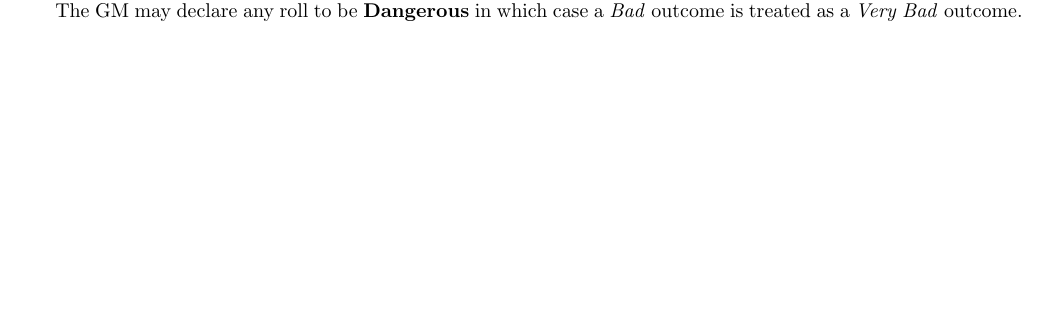
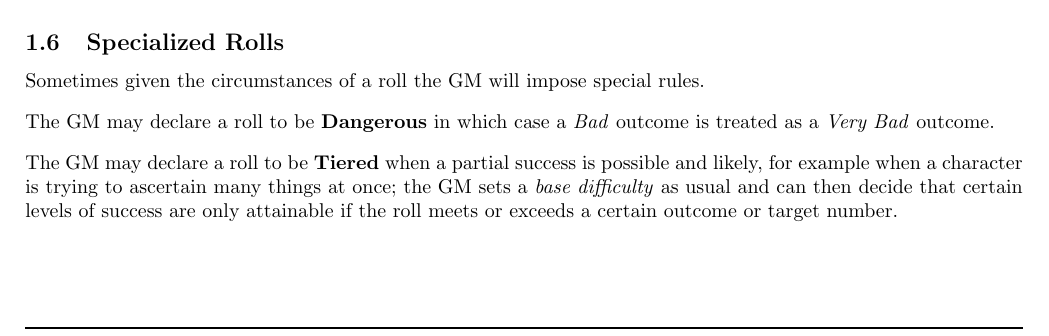
Before and after one commit to counc009/duality-rpg, a LaTeX document (latex/main.tex, which reads latex/rpg-config.sty, latex/rules/rolls.tex): part of page 3 of 15 before the commit and part of page 4 of 16 after it, cut at the place of the change, the shorter picture padded with empty space. Compiled offline with pdfLaTeX.

Commit message:
Add rules for tiered rolls

```diff
--- a/latex/rpg-config.sty
+++ b/latex/rpg-config.sty
@@ -1,3 +1,3 @@
 \newcommand{\thetitle}{Duality}
-\newcommand{\theversion}{Version 0.3.3}
-\newcommand{\thedate}{January 31, 2026}
+\newcommand{\theversion}{Version 0.3.4}
+\newcommand{\thedate}{February 1, 2026}
--- a/latex/rules/rolls.tex
+++ b/latex/rules/rolls.tex
@@ -5,8 +5,6 @@ The result of a roll is measured by an \textbf{Outcome}\index{Outcome}: \VeryBad
 
 When the \Outcome{} of a roll is \Mixed{} or better (\Mixed, \Good, or \VeryGood), the PC achieves what they rolled for; on a \VeryGood{} outcome they either achieve something extra or gain an \Advantage.
 When the \Outcome{} is \Mixed{} or worse (\Mixed, \Bad, or \VeryBad), their is either a negative repercussion, and a particularly bad repercussion on a \VeryBad{} result, or the GM gains an \Advantage, or two on a \VeryBad{} result.
-
-The GM may declare any roll to be \textbf{Dangerous}\index{Dangerous} in which case a \Bad{} outcome is treated as a \VeryBad{} outcome.
 
 \subsection{Unopposed Rolls}
 For an unopposed roll, the GM will select the appropriate \Attribute{} for the task and whether the character has an appropriate \Specialization{} and determine whether an \Experience{} suggested by the player would apply.
@@ -92,3 +90,10 @@ In some circumstances a character's roll may be \textbf{Increased}\index{Increas
 
 On a roll which is \emph{Increased} $n$ times, roll $n+2$ d8s and total only the highest two.
 On a roll which is \emph{Decreased} $n$ times, roll $n+2$ d8s and total only the lowest two.
+
+\subsection{Specialized Rolls}
+Sometimes given the circumstances of a roll the GM will impose special rules.
+\\[3mm]
+The GM may declare a roll to be \textbf{Dangerous}\index{Dangerous} in which case a \Bad{} outcome is treated as a \VeryBad{} outcome.
+\\[3mm]
+The GM may declare a roll to be \textbf{Tiered}\index{Tiered} when a partial success is possible and likely, for example when a character is trying to ascertain  many things at once; the GM sets a \emph{base difficulty} as usual and can then decide that certain levels of success are only attainable if the roll meets or exceeds a certain outcome or target number.
```
Also changed, not shown: main.pdf, 1 other file.
